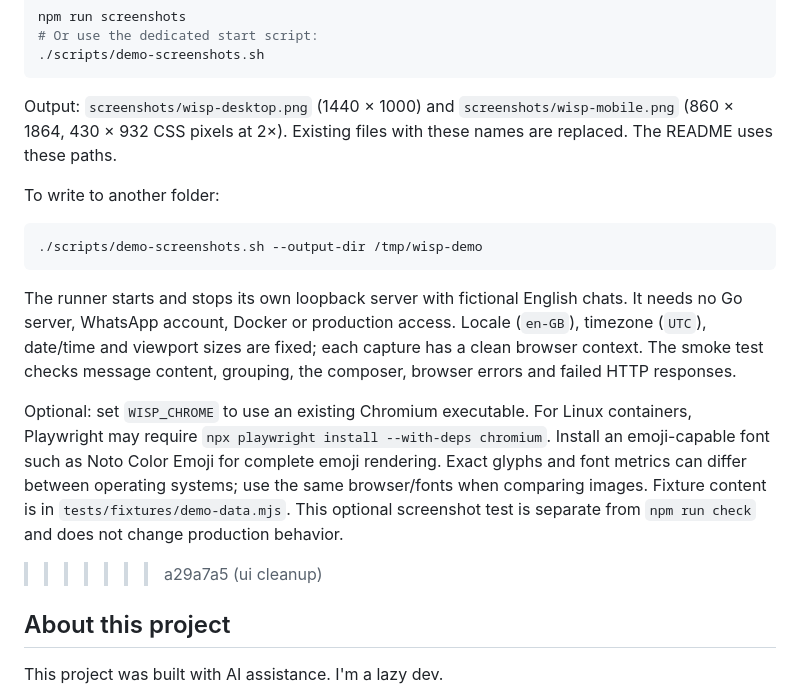
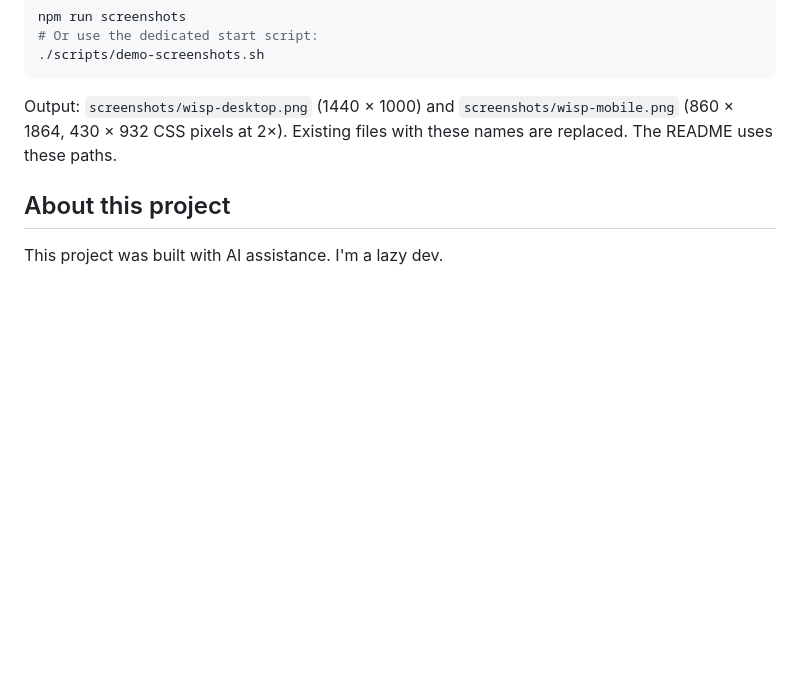
Before and after one commit to desirevolution/wisp, a Markdown page: README.md, the part around the change. GitHub-like rendering; blank space fills up the shorter version.

````diff
--- a/README.md
+++ b/README.md
@@ -157,27 +157,6 @@ Output: `screenshots/wisp-desktop.png` (1440 × 1000) and
 `screenshots/wisp-mobile.png` (860 × 1864, 430 × 932 CSS pixels at 2×).
 Existing files with these names are replaced. The README uses these paths.
 
-To write to another folder:
-
-```sh
-./scripts/demo-screenshots.sh --output-dir /tmp/wisp-demo
-```
-
-The runner starts and stops its own loopback server with fictional English
-chats. It needs no Go server, WhatsApp account, Docker or production access.
-Locale (`en-GB`), timezone (`UTC`), date/time and viewport sizes are fixed;
-each capture has a clean browser context. The smoke test checks message content,
-grouping, the composer, browser errors and failed HTTP responses.
-
-Optional: set `WISP_CHROME` to use an existing Chromium executable. For Linux
-containers, Playwright may require `npx playwright install --with-deps chromium`.
-Install an emoji-capable font such as Noto Color Emoji for complete emoji
-rendering. Exact glyphs and font metrics can differ between operating systems;
-use the same browser/fonts when comparing images. Fixture content is in
-`tests/fixtures/demo-data.mjs`. This optional screenshot test is separate from
-`npm run check` and does not change production behavior.
-
->>>>>>> a29a7a5 (ui cleanup)
 ## About this project
 
 This project was built with AI assistance. I'm a lazy dev.
````
